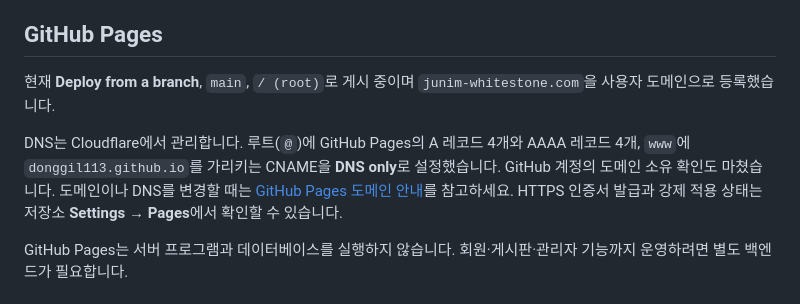
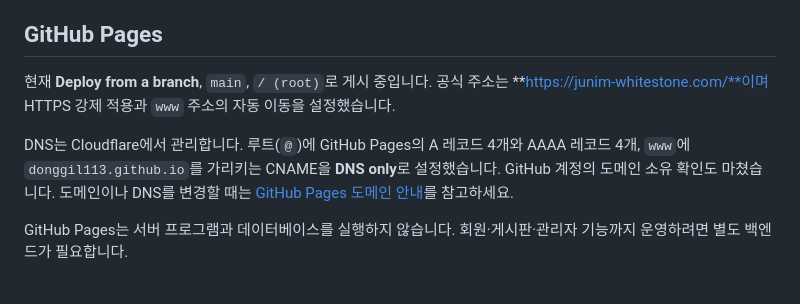
Before and after one commit to donggil113/kmchurch-site, a Markdown page: README.md, the part around the change. Rendered like a GitHub page.

Commit message:
Record verified HTTPS domain

```diff
--- a/README.md
+++ b/README.md
@@ -15,9 +15,9 @@
 
 ## GitHub Pages
 
-현재 **Deploy from a branch**, `main`, `/ (root)`로 게시 중이며 `junim-whitestone.com`을 사용자 도메인으로 등록했습니다.
+현재 **Deploy from a branch**, `main`, `/ (root)`로 게시 중입니다. 공식 주소는 **https://junim-whitestone.com/**이며 HTTPS 강제 적용과 `www` 주소의 자동 이동을 설정했습니다.
 
-DNS는 Cloudflare에서 관리합니다. 루트(`@`)에 GitHub Pages의 A 레코드 4개와 AAAA 레코드 4개, `www`에 `donggil113.github.io`를 가리키는 CNAME을 **DNS only**로 설정했습니다. GitHub 계정의 도메인 소유 확인도 마쳤습니다. 도메인이나 DNS를 변경할 때는 [GitHub Pages 도메인 안내](https://docs.github.com/en/pages/configuring-a-custom-domain-for-your-github-pages-site/managing-a-custom-domain-for-your-github-pages-site)를 참고하세요. HTTPS 인증서 발급과 강제 적용 상태는 저장소 **Settings → Pages**에서 확인할 수 있습니다.
+DNS는 Cloudflare에서 관리합니다. 루트(`@`)에 GitHub Pages의 A 레코드 4개와 AAAA 레코드 4개, `www`에 `donggil113.github.io`를 가리키는 CNAME을 **DNS only**로 설정했습니다. GitHub 계정의 도메인 소유 확인도 마쳤습니다. 도메인이나 DNS를 변경할 때는 [GitHub Pages 도메인 안내](https://docs.github.com/en/pages/configuring-a-custom-domain-for-your-github-pages-site/managing-a-custom-domain-for-your-github-pages-site)를 참고하세요.
 
 GitHub Pages는 서버 프로그램과 데이터베이스를 실행하지 않습니다. 회원·게시판·관리자 기능까지 운영하려면 별도 백엔드가 필요합니다.
 
```
